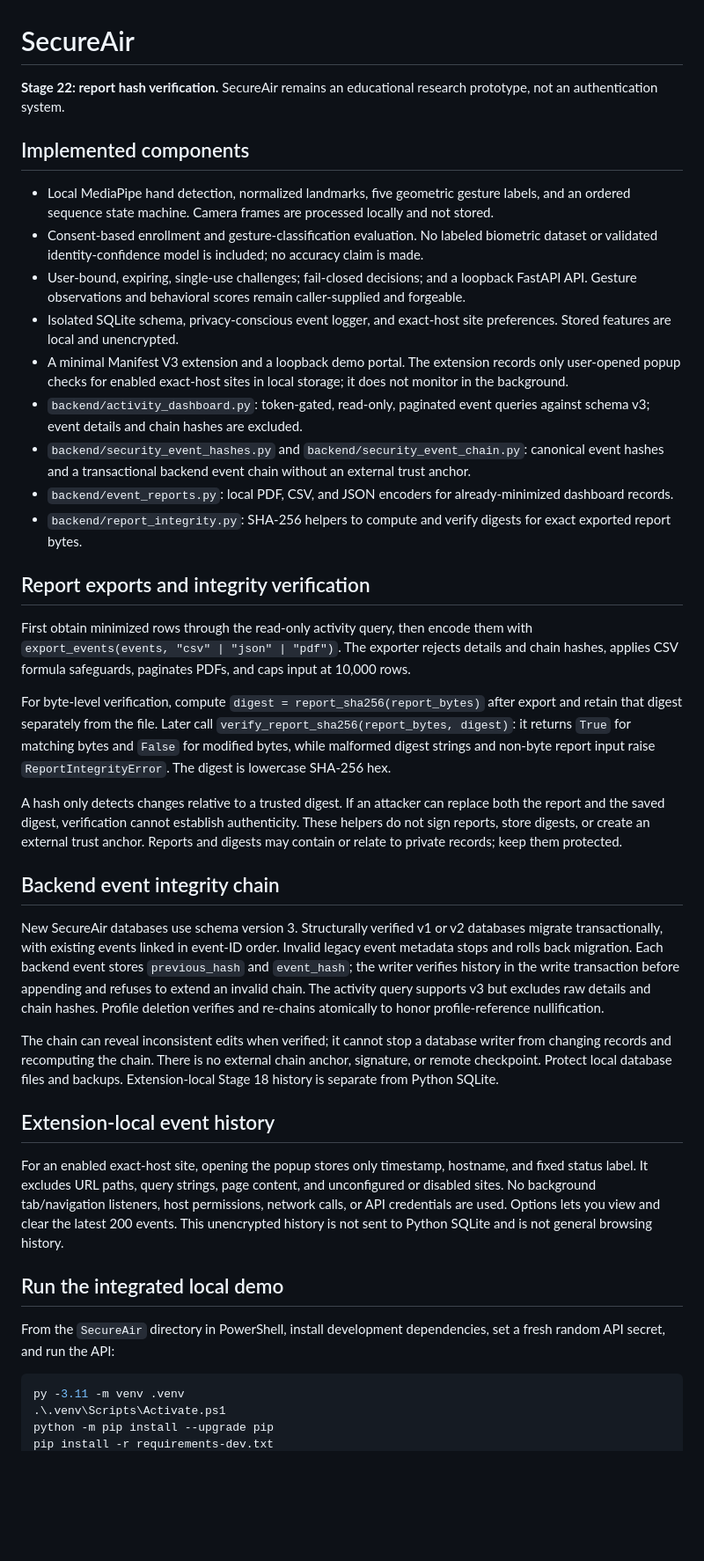
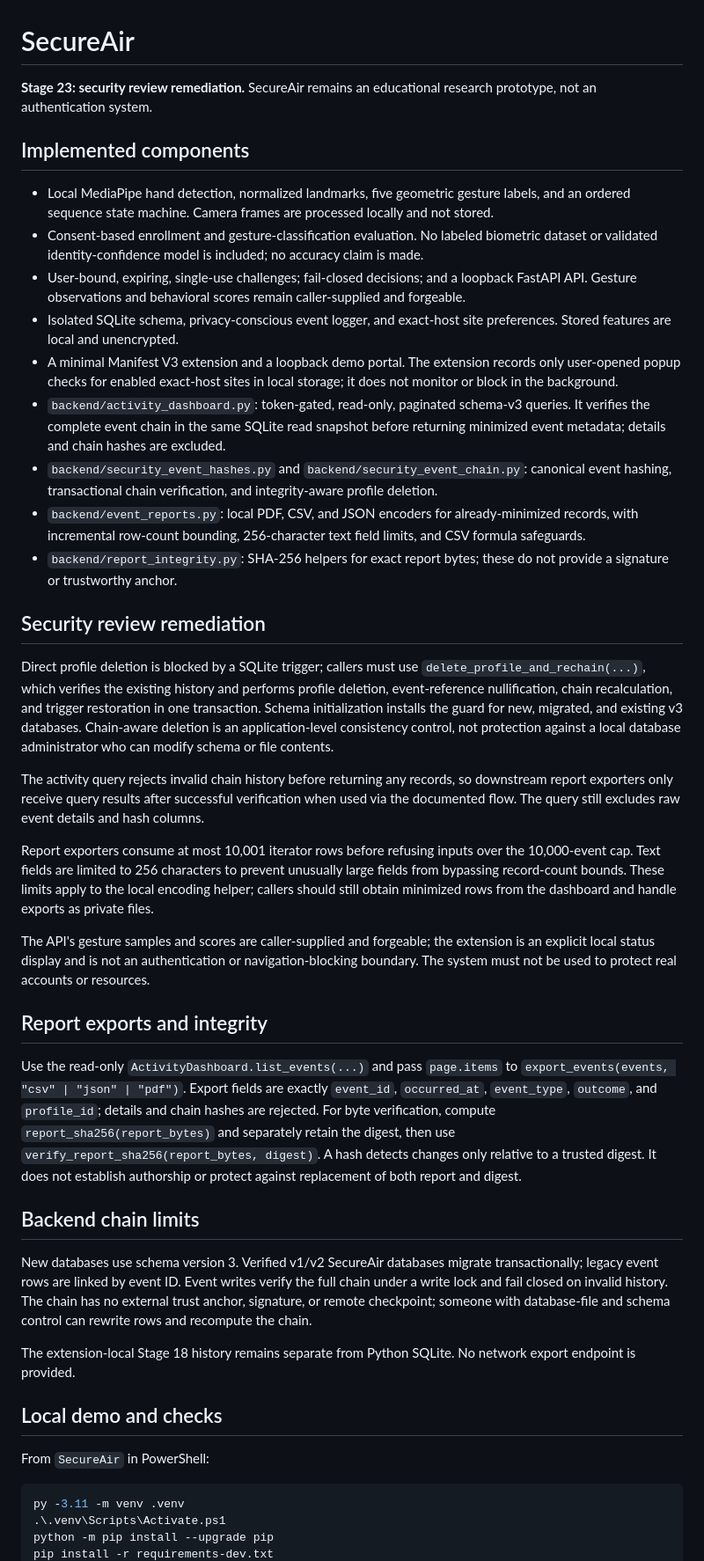
Before and after one commit to rejilprabhash004-hub/Air-canvas-Gesture-authentication, a Markdown page: SecureAir/README.md, the part around one of its changes. Shown at 88% size. GitHub-like rendering; blank space fills up the shorter version.

Commit message:
docs(secureair): document Stage 23 security review remediation

````diff
--- a/SecureAir/README.md
+++ b/SecureAir/README.md
@@ -1,6 +1,6 @@
 # SecureAir
 
-**Stage 22: report hash verification.** SecureAir remains an educational research prototype, not an authentication system.
+**Stage 23: security review remediation.** SecureAir remains an educational research prototype, not an authentication system.
 
 ## Implemented components
 
@@ -8,33 +8,35 @@
 - Consent-based enrollment and gesture-classification evaluation. No labeled biometric dataset or validated identity-confidence model is included; no accuracy claim is made.
 - User-bound, expiring, single-use challenges; fail-closed decisions; and a loopback FastAPI API. Gesture observations and behavioral scores remain caller-supplied and forgeable.
 - Isolated SQLite schema, privacy-conscious event logger, and exact-host site preferences. Stored features are local and unencrypted.
-- A minimal Manifest V3 extension and a loopback demo portal. The extension records only user-opened popup checks for enabled exact-host sites in local storage; it does not monitor in the background.
-- `backend/activity_dashboard.py`: token-gated, read-only, paginated event queries against schema v3; event details and chain hashes are excluded.
-- `backend/security_event_hashes.py` and `backend/security_event_chain.py`: canonical event hashes and a transactional backend event chain without an external trust anchor.
-- `backend/event_reports.py`: local PDF, CSV, and JSON encoders for already-minimized dashboard records.
-- `backend/report_integrity.py`: SHA-256 helpers to compute and verify digests for exact exported report bytes.
+- A minimal Manifest V3 extension and a loopback demo portal. The extension records only user-opened popup checks for enabled exact-host sites in local storage; it does not monitor or block in the background.
+- `backend/activity_dashboard.py`: token-gated, read-only, paginated schema-v3 queries. It verifies the complete event chain in the same SQLite read snapshot before returning minimized event metadata; details and chain hashes are excluded.
+- `backend/security_event_hashes.py` and `backend/security_event_chain.py`: canonical event hashing, transactional chain verification, and integrity-aware profile deletion.
+- `backend/event_reports.py`: local PDF, CSV, and JSON encoders for already-minimized records, with incremental row-count bounding, 256-character text field limits, and CSV formula safeguards.
+- `backend/report_integrity.py`: SHA-256 helpers for exact report bytes; these do not provide a signature or trustworthy anchor.
 
-## Report exports and integrity verification
+## Security review remediation
 
-First obtain minimized rows through the read-only activity query, then encode them with `export_events(events, "csv" | "json" | "pdf")`. The exporter rejects details and chain hashes, applies CSV formula safeguards, paginates PDFs, and caps input at 10,000 rows.
+Direct profile deletion is blocked by a SQLite trigger; callers must use `delete_profile_and_rechain(...)`, which verifies the existing history and performs profile deletion, event-reference nullification, chain recalculation, and trigger restoration in one transaction. Schema initialization installs the guard for new, migrated, and existing v3 databases. Chain-aware deletion is an application-level consistency control, not protection against a local database administrator who can modify schema or file contents.
 
-For byte-level verification, compute `digest = report_sha256(report_bytes)` after export and retain that digest separately from the file. Later call `verify_report_sha256(report_bytes, digest)`: it returns `True` for matching bytes and `False` for modified bytes, while malformed digest strings and non-byte report input raise `ReportIntegrityError`. The digest is lowercase SHA-256 hex.
+The activity query rejects invalid chain history before returning any records, so downstream report exporters only receive query results after successful verification when used via the documented flow. The query still excludes raw event details and hash columns.
 
-A hash only detects changes relative to a trusted digest. If an attacker can replace both the report and the saved digest, verification cannot establish authenticity. These helpers do not sign reports, store digests, or create an external trust anchor. Reports and digests may contain or relate to private records; keep them protected.
+Report exporters consume at most 10,001 iterator rows before refusing inputs over the 10,000-event cap. Text fields are limited to 256 characters to prevent unusually large fields from bypassing record-count bounds. These limits apply to the local encoding helper; callers should still obtain minimized rows from the dashboard and handle exports as private files.
 
-## Backend event integrity chain
+The API's gesture samples and scores are caller-supplied and forgeable; the extension is an explicit local status display and is not an authentication or navigation-blocking boundary. The system must not be used to protect real accounts or resources.
 
-New SecureAir databases use schema version 3. Structurally verified v1 or v2 databases migrate transactionally, with existing events linked in event-ID order. Invalid legacy event metadata stops and rolls back migration. Each backend event stores `previous_hash` and `event_hash`; the writer verifies history in the write transaction before appending and refuses to extend an invalid chain. The activity query supports v3 but excludes raw details and chain hashes. Profile deletion verifies and re-chains atomically to honor profile-reference nullification.
+## Report exports and integrity
 
-The chain can reveal inconsistent edits when verified; it cannot stop a database writer from changing records and recomputing the chain. There is no external chain anchor, signature, or remote checkpoint. Protect local database files and backups. Extension-local Stage 18 history is separate from Python SQLite.
+Use the read-only `ActivityDashboard.list_events(...)` and pass `page.items` to `export_events(events, "csv" | "json" | "pdf")`. Export fields are exactly `event_id`, `occurred_at`, `event_type`, `outcome`, and `profile_id`; details and chain hashes are rejected. For byte verification, compute `report_sha256(report_bytes)` and separately retain the digest, then use `verify_report_sha256(report_bytes, digest)`. A hash detects changes only relative to a trusted digest. It does not establish authorship or protect against replacement of both report and digest.
 
-## Extension-local event history
+## Backend chain limits
 
-For an enabled exact-host site, opening the popup stores only timestamp, hostname, and fixed status label. It excludes URL paths, query strings, page content, and unconfigured or disabled sites. No background tab/navigation listeners, host permissions, network calls, or API credentials are used. Options lets you view and clear the latest 200 events. This unencrypted history is not sent to Python SQLite and is not general browsing history.
+New databases use schema version 3. Verified v1/v2 SecureAir databases migrate transactionally; legacy event rows are linked by event ID. Event writes verify the full chain under a write lock and fail closed on invalid history. The chain has no external trust anchor, signature, or remote checkpoint; someone with database-file and schema control can rewrite rows and recompute the chain.
 
-## Run the integrated local demo
+The extension-local Stage 18 history remains separate from Python SQLite. No network export endpoint is provided.
 
-From the `SecureAir` directory in PowerShell, install development dependencies, set a fresh random API secret, and run the API:
+## Local demo and checks
+
+From `SecureAir` in PowerShell:
 
 ```powershell
 py -3.11 -m venv .venv
````
Also changed, not shown: other parts of SecureAir/README.md (+1 -20 lines).
